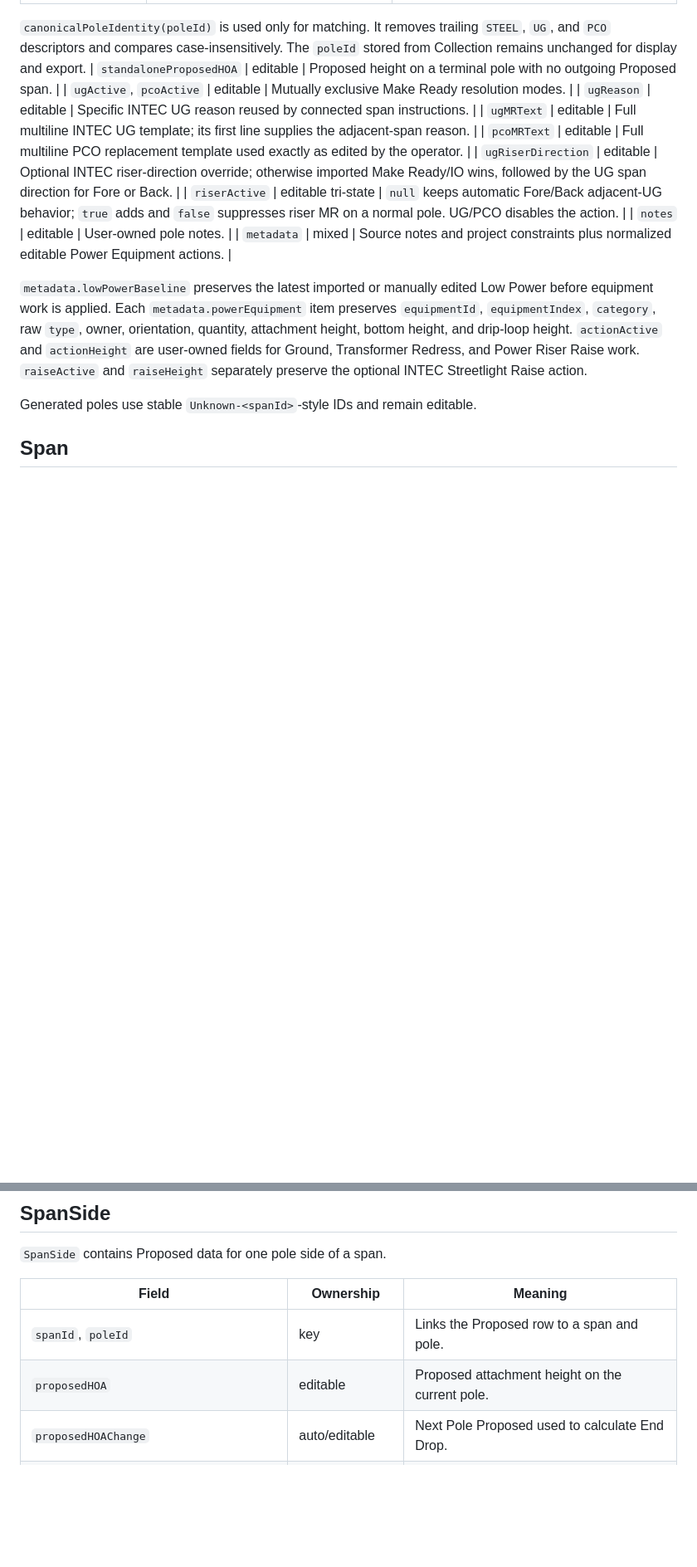
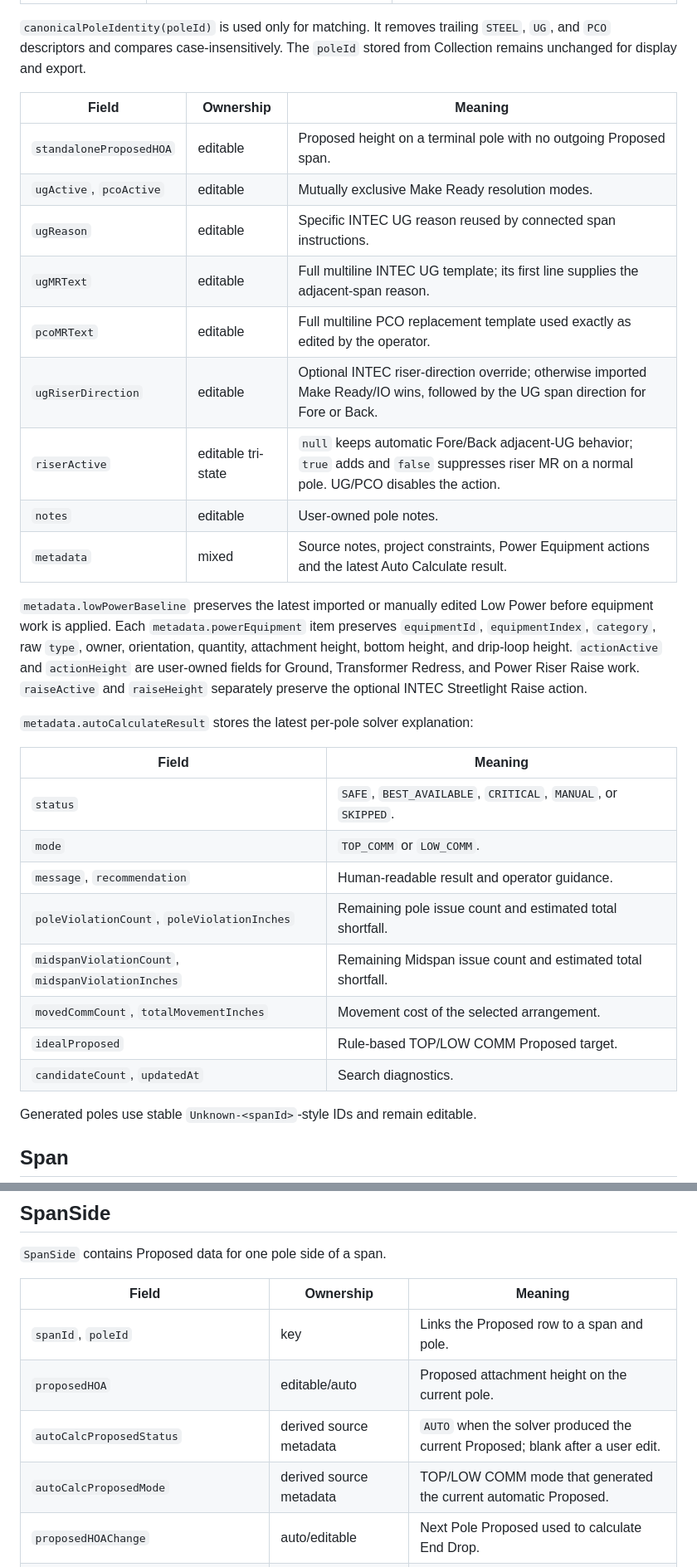
Before and after one commit to MerinoELuis/Pole-Calculator, a Markdown page: docs/DATA_MODEL.md, 2 parts joined by grey strips. Shown at 83% size. GitHub-like rendering; blank space fills up the shorter version.

Commit message:
Document Auto Calculate result metadata

```diff
--- a/docs/DATA_MODEL.md
+++ b/docs/DATA_MODEL.md
@@ -65,6 +65,9 @@ Imported, editable, and derived values live together but have different ownershi
 | `topComm`, `lowComm` | derived | Highest and lowest effective comm HOA, excluding INTEC POF rows. |
 
 `canonicalPoleIdentity(poleId)` is used only for matching. It removes trailing `STEEL`, `UG`, and `PCO` descriptors and compares case-insensitively. The `poleId` stored from Collection remains unchanged for display and export.
+
+| Field | Ownership | Meaning |
+| --- | --- | --- |
 | `standaloneProposedHOA` | editable | Proposed height on a terminal pole with no outgoing Proposed span. |
 | `ugActive`, `pcoActive` | editable | Mutually exclusive Make Ready resolution modes. |
 | `ugReason` | editable | Specific INTEC UG reason reused by connected span instructions. |
@@ -73,9 +76,22 @@ Imported, editable, and derived values live together but have different ownershi
 | `ugRiserDirection` | editable | Optional INTEC riser-direction override; otherwise imported Make Ready/IO wins, followed by the UG span direction for Fore or Back. |
 | `riserActive` | editable tri-state | `null` keeps automatic Fore/Back adjacent-UG behavior; `true` adds and `false` suppresses riser MR on a normal pole. UG/PCO disables the action. |
 | `notes` | editable | User-owned pole notes. |
-| `metadata` | mixed | Source notes and project constraints plus normalized editable Power Equipment actions. |
+| `metadata` | mixed | Source notes, project constraints, Power Equipment actions and the latest Auto Calculate result. |
 
 `metadata.lowPowerBaseline` preserves the latest imported or manually edited Low Power before equipment work is applied. Each `metadata.powerEquipment` item preserves `equipmentId`, `equipmentIndex`, `category`, raw `type`, owner, orientation, quantity, attachment height, bottom height, and drip-loop height. `actionActive` and `actionHeight` are user-owned fields for Ground, Transformer Redress, and Power Riser Raise work. `raiseActive` and `raiseHeight` separately preserve the optional INTEC Streetlight Raise action.
+
+`metadata.autoCalculateResult` stores the latest per-pole solver explanation:
+
+| Field | Meaning |
+| --- | --- |
+| `status` | `SAFE`, `BEST_AVAILABLE`, `CRITICAL`, `MANUAL`, or `SKIPPED`. |
+| `mode` | `TOP_COMM` or `LOW_COMM`. |
+| `message`, `recommendation` | Human-readable result and operator guidance. |
+| `poleViolationCount`, `poleViolationInches` | Remaining pole issue count and estimated total shortfall. |
+| `midspanViolationCount`, `midspanViolationInches` | Remaining Midspan issue count and estimated total shortfall. |
+| `movedCommCount`, `totalMovementInches` | Movement cost of the selected arrangement. |
+| `idealProposed` | Rule-based TOP/LOW COMM Proposed target. |
+| `candidateCount`, `updatedAt` | Search diagnostics. |
 
 Generated poles use stable `Unknown-<spanId>`-style IDs and remain editable.
 
@@ -105,7 +121,9 @@ Two spans describe the same physical connection when their sorted endpoint pairs
 | Field | Ownership | Meaning |
 | --- | --- | --- |
 | `spanId`, `poleId` | key | Links the Proposed row to a span and pole. |
-| `proposedHOA` | editable | Proposed attachment height on the current pole. |
+| `proposedHOA` | editable/auto | Proposed attachment height on the current pole. |
+| `autoCalcProposedStatus` | derived source metadata | `AUTO` when the solver produced the current Proposed; blank after a user edit. |
+| `autoCalcProposedMode` | derived source metadata | TOP/LOW COMM mode that generated the current automatic Proposed. |
 | `proposedHOAChange` | auto/editable | Next Pole Proposed used to calculate End Drop. |
 | `nextPoleProposedAuto` | derived | Indicates that Next Pole Proposed came from the connected pole. |
 | `ocalcMS` | editable | Decimal-feet O-Calc midspan input. |
```
Also changed, not shown: other parts of docs/DATA_MODEL.md (+3 -1 lines).
